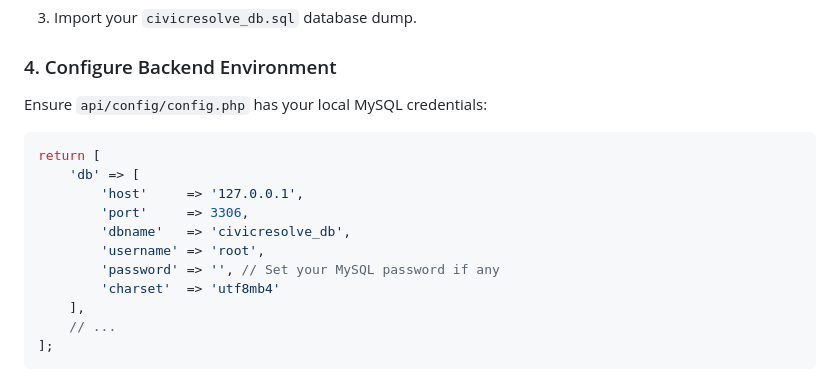
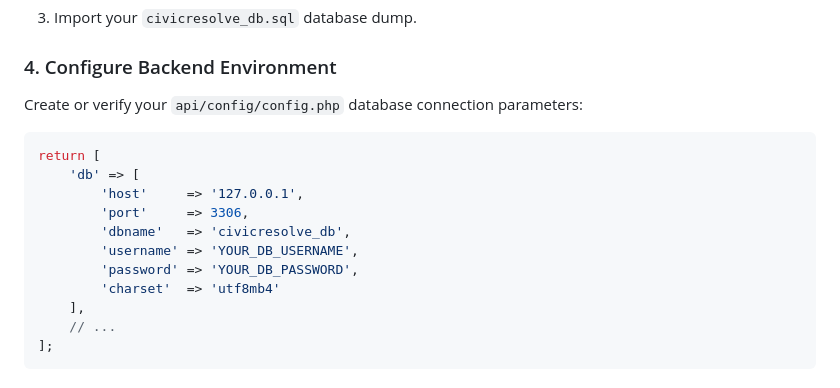
Before and after one commit to atharvamorkar04/CivicResolve, a Markdown page: README.md, the part around one of its changes. Rendered like a GitHub page.

````diff
--- a/README.md
+++ b/README.md
@@ -172,15 +154,15 @@ cd CivicResolve
 3. Import your `civicresolve_db.sql` database dump.
 
 ### 4. Configure Backend Environment
-Ensure `api/config/config.php` has your local MySQL credentials:
+Create or verify your `api/config/config.php` database connection parameters:
 ```php
 return [
     'db' => [
         'host'     => '127.0.0.1',
         'port'     => 3306,
         'dbname'   => 'civicresolve_db',
-        'username' => 'root',
-        'password' => '', // Set your MySQL password if any
+        'username' => 'YOUR_DB_USERNAME',
+        'password' => 'YOUR_DB_PASSWORD',
         'charset'  => 'utf8mb4'
     ],
     // ...
````
Also changed, not shown: other parts of README.md (+9 -33 lines).
